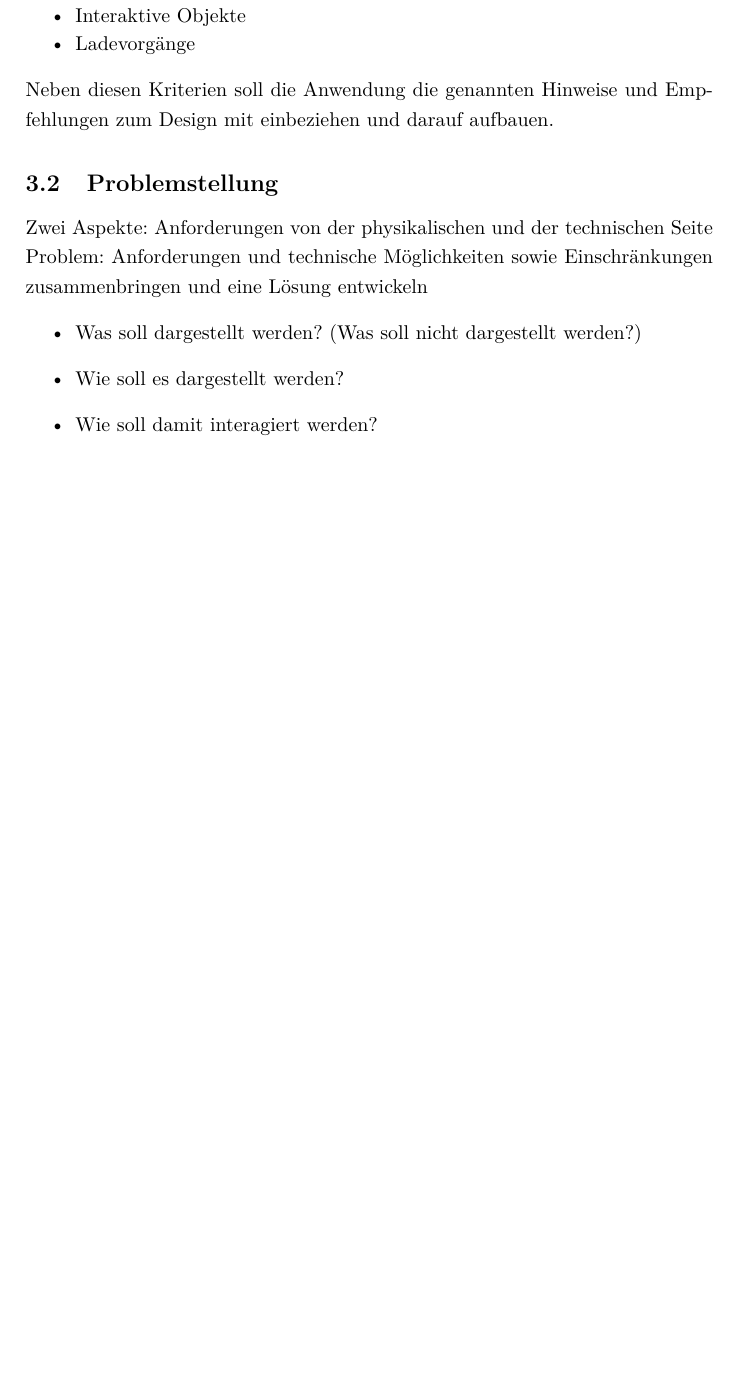
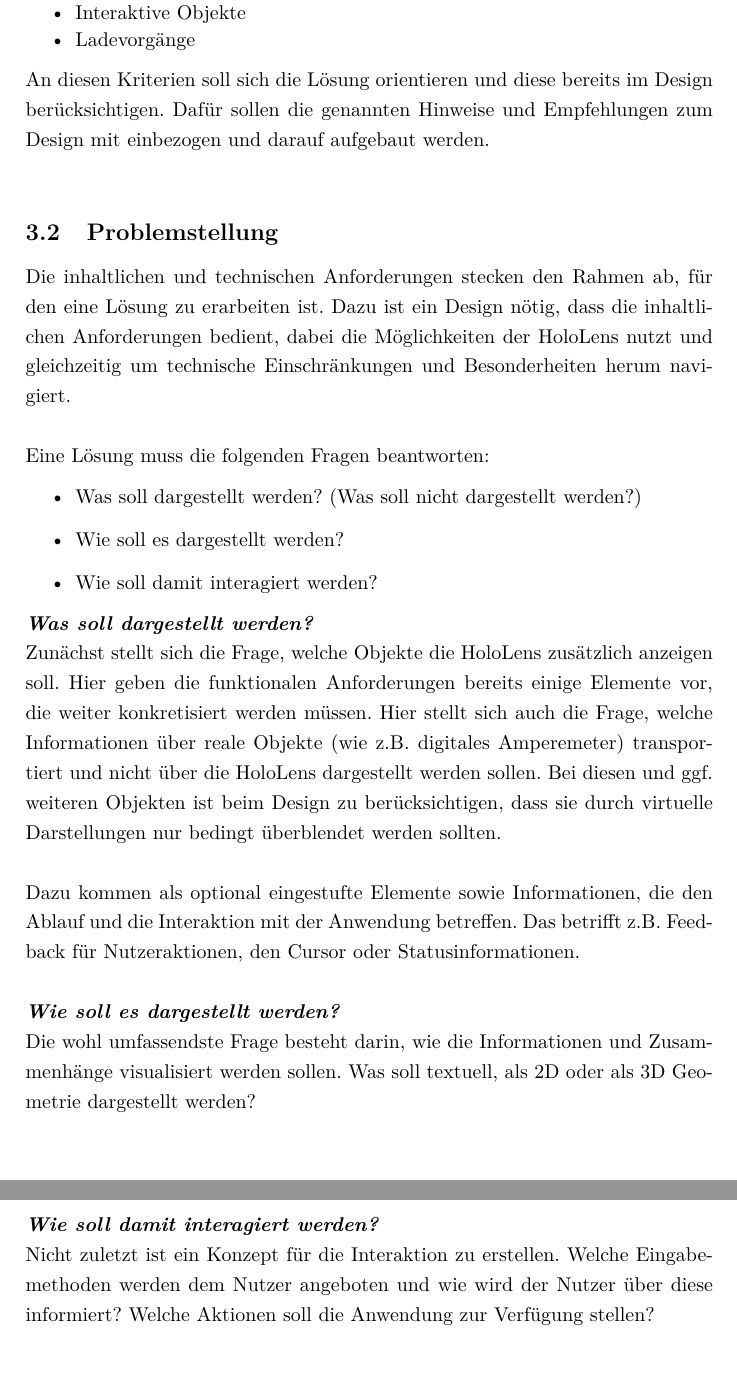
Before and after one commit to MattKuhr/MasterThesis, a LaTeX document (Schriftliche Ausarbeitung/Master.tex, which reads Schriftliche Ausarbeitung/sections/sec-3.tex): part of page 32 of 49 before the commit and two parts of pages 32 and 33 of 50 after it, the two joined at a grey line, cut so that both start at the same text, the shorter picture padded with empty space. Compiled offline with pdfLaTeX.

Commit message:
Updates Problemstellung

```diff
--- a/Schriftliche Ausarbeitung/sections/sec-3.tex
+++ b/Schriftliche Ausarbeitung/sections/sec-3.tex
@@ -103,15 +103,26 @@ Die Dokumentation zu Windows Mixed Reality enthält auch eine Liste von Qualitä
 	\item Ladevorgänge
 \end{itemize}
 
-Neben diesen Kriterien soll die Anwendung die genannten Hinweise und Empfehlungen zum Design mit einbeziehen und darauf aufbauen.
+An diesen Kriterien soll sich die Lösung orientieren und diese bereits im Design berücksichtigen. Dafür sollen die genannten Hinweise und Empfehlungen zum Design mit einbezogen und darauf aufgebaut werden.\\
 
 \subsection{Problemstellung}
 \label{sec-3-2}
-Zwei Aspekte: Anforderungen von der physikalischen und der technischen Seite
+Die inhaltlichen und technischen Anforderungen stecken den Rahmen ab, für den eine Lösung zu erarbeiten ist. Dazu ist ein Design nötig, dass die inhaltlichen Anforderungen bedient, dabei die Möglichkeiten der HoloLens nutzt und gleichzeitig um technische Einschränkungen und Besonderheiten herum navigiert.\\
 
-Problem: Anforderungen und technische Möglichkeiten sowie Einschränkungen zusammenbringen und eine Lösung entwickeln
+Eine Lösung muss die folgenden Fragen beantworten:
 \begin{itemize}
 	\item Was soll dargestellt werden? (Was soll nicht dargestellt werden?)
 	\item Wie soll es dargestellt werden?
 	\item Wie soll damit interagiert werden?
 \end{itemize}
+
+\textbf{\textit{Was soll dargestellt werden?}}\\
+Zunächst stellt sich die Frage, welche Objekte die HoloLens zusätzlich anzeigen soll. Hier geben die funktionalen Anforderungen bereits einige Elemente vor, die weiter konkretisiert werden müssen. Hier stellt sich auch die Frage, welche Informationen über reale Objekte (wie z.B. digitales Amperemeter) transportiert und nicht über die HoloLens dargestellt werden sollen. Bei diesen und ggf. weiteren Objekten ist beim Design zu berücksichtigen, dass sie durch virtuelle Darstellungen nur bedingt überblendet werden sollten.\\
+
+Dazu kommen als optional eingestufte Elemente sowie Informationen, die den Ablauf und die Interaktion mit der Anwendung betreffen. Das betrifft z.B. Feedback für Nutzeraktionen, den Cursor oder Statusinformationen.\\
+
+\textbf{\textit{Wie soll es dargestellt werden?}}\\
+Die wohl umfassendste Frage besteht darin, wie die Informationen und Zusammenhänge visualisiert werden sollen. Was soll textuell, als 2D oder als 3D Geometrie dargestellt werden? \\
+
+\textbf{\textit{Wie soll damit interagiert werden?}}\\
+Nicht zuletzt ist ein Konzept für die Interaktion zu erstellen. Welche Eingabemethoden werden dem Nutzer angeboten und wie wird der Nutzer über diese informiert? Welche Aktionen soll die Anwendung zur Verfügung stellen?\\
```
Also changed, not shown: Schriftliche Ausarbeitung/sections/sec-3.tex (2 more changed lines).
